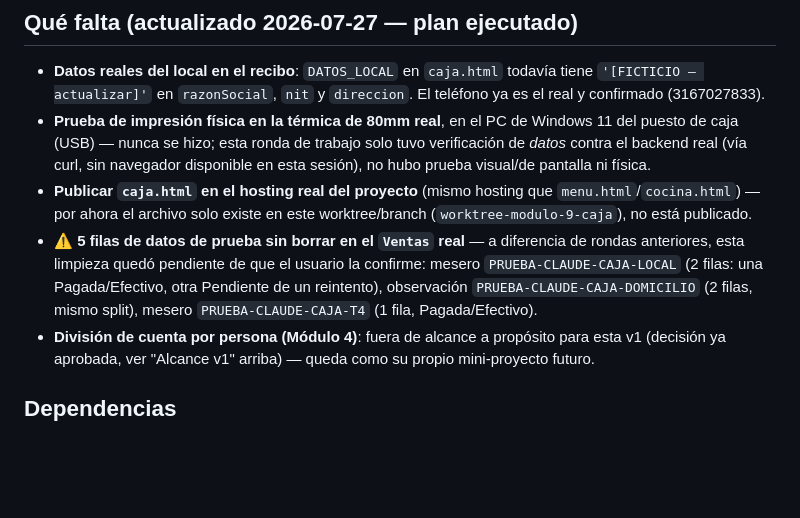
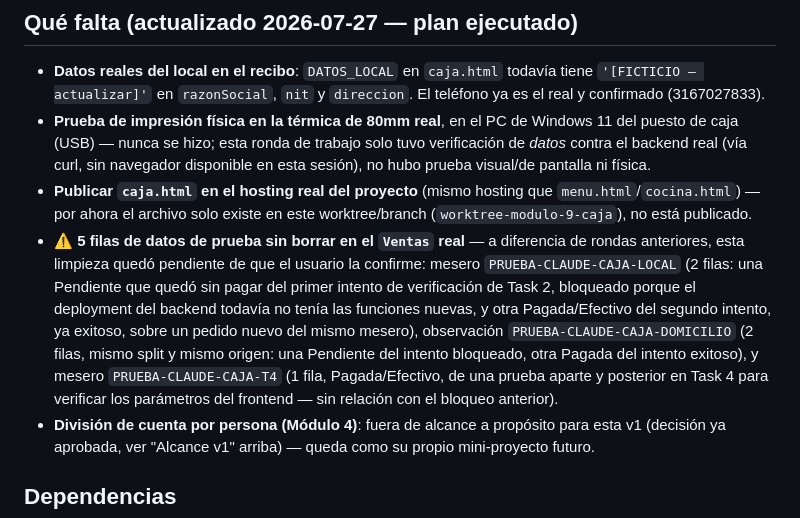
Before and after one commit to jcdondeelgordo-bit/MenuDigital, a Markdown page: Gestion_Proyecto/01-modulos/modulo-9-caja-facturacion.md, the part around the change. Drawn GitHub-style; blank space fills up the shorter version.

```diff
--- a/Gestion_Proyecto/01-modulos/modulo-9-caja-facturacion.md
+++ b/Gestion_Proyecto/01-modulos/modulo-9-caja-facturacion.md
@@ -92,7 +92,7 @@ const DATOS_LOCAL = {
 - **Datos reales del local en el recibo**: `DATOS_LOCAL` en `caja.html` todavía tiene `'[FICTICIO — actualizar]'` en `razonSocial`, `nit` y `direccion`. El teléfono ya es el real y confirmado (3167027833).
 - **Prueba de impresión física en la térmica de 80mm real**, en el PC de Windows 11 del puesto de caja (USB) — nunca se hizo; esta ronda de trabajo solo tuvo verificación de *datos* contra el backend real (vía curl, sin navegador disponible en esta sesión), no hubo prueba visual/de pantalla ni física.
 - **Publicar `caja.html` en el hosting real del proyecto** (mismo hosting que `menu.html`/`cocina.html`) — por ahora el archivo solo existe en este worktree/branch (`worktree-modulo-9-caja`), no está publicado.
-- **⚠️ 5 filas de datos de prueba sin borrar en el `Ventas` real** — a diferencia de rondas anteriores, esta limpieza quedó pendiente de que el usuario la confirme: mesero `PRUEBA-CLAUDE-CAJA-LOCAL` (2 filas: una Pagada/Efectivo, otra Pendiente de un reintento), observación `PRUEBA-CLAUDE-CAJA-DOMICILIO` (2 filas, mismo split), mesero `PRUEBA-CLAUDE-CAJA-T4` (1 fila, Pagada/Efectivo).
+- **⚠️ 5 filas de datos de prueba sin borrar en el `Ventas` real** — a diferencia de rondas anteriores, esta limpieza quedó pendiente de que el usuario la confirme: mesero `PRUEBA-CLAUDE-CAJA-LOCAL` (2 filas: una Pendiente que quedó sin pagar del primer intento de verificación de Task 2, bloqueado porque el deployment del backend todavía no tenía las funciones nuevas, y otra Pagada/Efectivo del segundo intento, ya exitoso, sobre un pedido nuevo del mismo mesero), observación `PRUEBA-CLAUDE-CAJA-DOMICILIO` (2 filas, mismo split y mismo origen: una Pendiente del intento bloqueado, otra Pagada del intento exitoso), y mesero `PRUEBA-CLAUDE-CAJA-T4` (1 fila, Pagada/Efectivo, de una prueba aparte y posterior en Task 4 para verificar los parámetros del frontend — sin relación con el bloqueo anterior).
 - **División de cuenta por persona (Módulo 4)**: fuera de alcance a propósito para esta v1 (decisión ya aprobada, ver "Alcance v1" arriba) — queda como su propio mini-proyecto futuro.
 
 ## Dependencias
```
Also changed, not shown: Gestion_Proyecto/03-seguimiento/ESTADO.md (+4 -4 lines).
